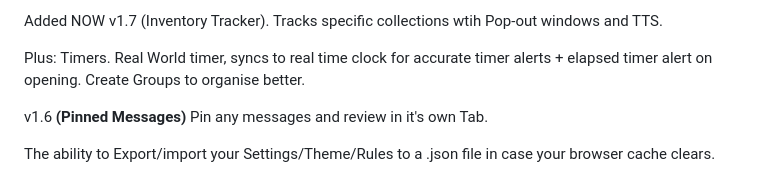
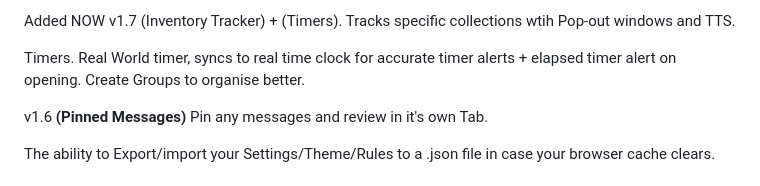
Before and after one commit to Peteskis/Project-Gorgon-Chat-log-viewer, a Markdown page: README.md, the part around the change. Rendered like a GitHub page.

```diff
--- a/README.md
+++ b/README.md
@@ -1,6 +1,6 @@
-Added NOW v1.7 (Inventory Tracker). Tracks specific collections wtih Pop-out windows and TTS.
+Added NOW v1.7 (Inventory Tracker) + (Timers). Tracks specific collections wtih Pop-out windows and TTS.
 
-Plus: Timers. Real World timer, syncs to real time clock for accurate timer alerts + elapsed timer alert on opening. Create Groups to organise better.
+Timers. Real World timer, syncs to real time clock for accurate timer alerts + elapsed timer alert on opening. Create Groups to organise better.
 
 v1.6 **(Pinned Messages)** Pin any messages and review in it's own Tab.
 
```
